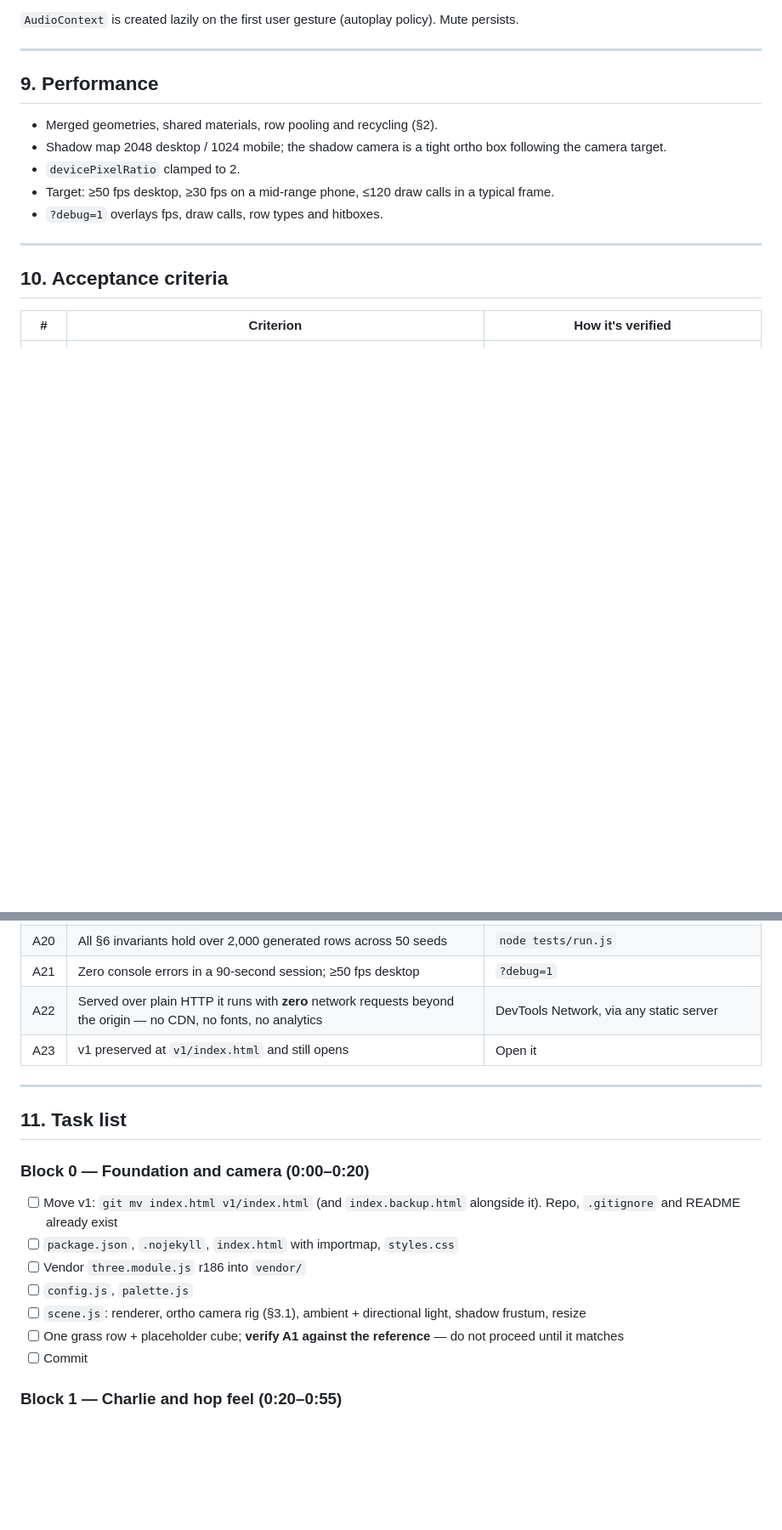
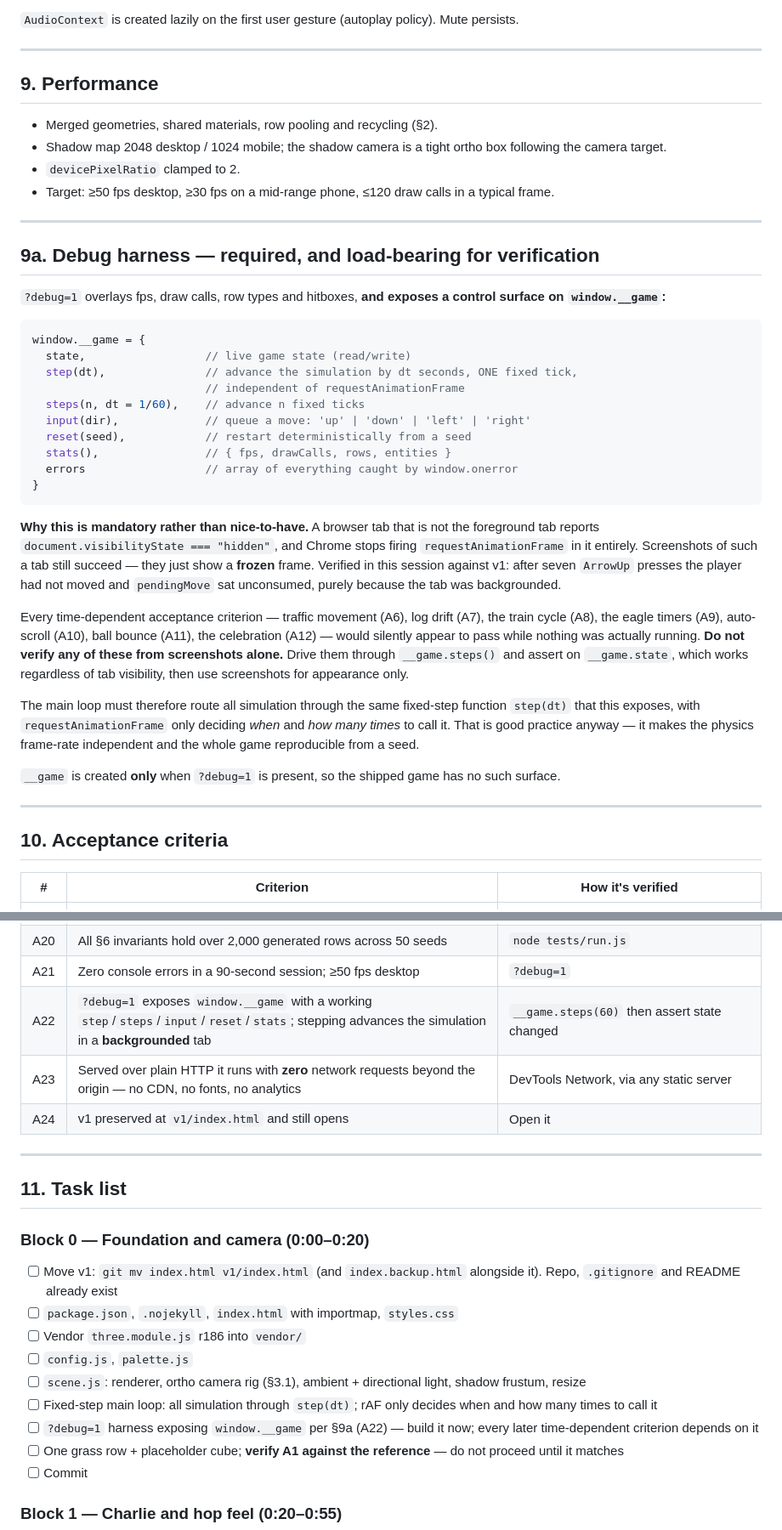
Before and after one commit to bcollier/charlie-road, a Markdown page: SPEC.md, 2 parts joined by grey strips. Shown at 85% size. Rendered like a GitHub page; blank space fills up the shorter version.

Commit message:
Require a debug harness; backgrounded tabs freeze rAF
Verified the browser toolchain end to end against v1 and hit something
that would have quietly corrupted the whole verification story.

A tab that is not in the foreground reports visibilityState "hidden" and
Chrome stops firing requestAnimationFrame in it. Screenshots of that tab
still succeed — they just show a frozen frame. Against v1: seven ArrowUp
presses moved the player zero rows, with pendingMove sitting unconsumed,
purely because the tab was backgrounded. Nothing wrong with v1's input
handling; the loop simply was not running.

Every time-dependent acceptance criterion would have appeared to pass
from screenshots while nothing actually ran: traffic, log drift, the
train cycle, eagle timers, auto-scroll, ball bounce, the celebration.

So SPEC 9a now requires a debug harness at ?debug=1 exposing
window.__game with step/steps/input/reset/stats/errors, and the main
loop must route all simulation through the same fixed-step function that
rAF calls. Stepping works regardless of tab visibility, so verification
asserts on state rather than trusting pixels; screenshots are for
appearance only. Built in Block 0 since everything later depends on it.

Fixed-step simulation is the right call anyway — frame-rate independent
physics, and runs reproducible from a seed.

Co-Authored-By: Claude Opus 5 (1M context) <noreply@anthropic.com>
Claude-Session: https://claude.ai/code/session_0125jWdmAb7sRGdAm2FJuCo4

````diff
--- a/SPEC.md
+++ b/SPEC.md
@@ -365,7 +365,33 @@ Generation is driven by a seeded `mulberry32`. `?seed=N` in the URL reproduces a
 - Shadow map 2048 desktop / 1024 mobile; the shadow camera is a tight ortho box following the camera target.
 - `devicePixelRatio` clamped to 2.
 - Target: ≥50 fps desktop, ≥30 fps on a mid-range phone, ≤120 draw calls in a typical frame.
-- `?debug=1` overlays fps, draw calls, row types and hitboxes.
+
+---
+
+## 9a. Debug harness — required, and load-bearing for verification
+
+`?debug=1` overlays fps, draw calls, row types and hitboxes, **and exposes a control surface on `window.__game`:**
+
+```js
+window.__game = {
+  state,                  // live game state (read/write)
+  step(dt),               // advance the simulation by dt seconds, ONE fixed tick,
+                          // independent of requestAnimationFrame
+  steps(n, dt = 1/60),    // advance n fixed ticks
+  input(dir),             // queue a move: 'up' | 'down' | 'left' | 'right'
+  reset(seed),            // restart deterministically from a seed
+  stats(),                // { fps, drawCalls, rows, entities }
+  errors                  // array of everything caught by window.onerror
+}
+```
+
+**Why this is mandatory rather than nice-to-have.** A browser tab that is not the foreground tab reports `document.visibilityState === "hidden"`, and Chrome stops firing `requestAnimationFrame` in it entirely. Screenshots of such a tab still succeed — they just show a **frozen** frame. Verified in this session against v1: after seven `ArrowUp` presses the player had not moved and `pendingMove` sat unconsumed, purely because the tab was backgrounded.
+
+Every time-dependent acceptance criterion — traffic movement (A6), log drift (A7), the train cycle (A8), the eagle timers (A9), auto-scroll (A10), ball bounce (A11), the celebration (A12) — would silently appear to pass while nothing was actually running. **Do not verify any of these from screenshots alone.** Drive them through `__game.steps()` and assert on `__game.state`, which works regardless of tab visibility, then use screenshots for appearance only.
+
+The main loop must therefore route all simulation through the same fixed-step function `step(dt)` that this exposes, with `requestAnimationFrame` only deciding *when* and *how many times* to call it. That is good practice anyway — it makes the physics frame-rate independent and the whole game reproducible from a seed.
+
+`__game` is created **only** when `?debug=1` is present, so the shipped game has no such surface.
 
 ---
 
@@ -394,8 +420,9 @@ Generation is driven by a seeded `mulberry32`. `?seed=N` in the URL reproduces a
 | A19 | Playable on a phone: tap + swipe, correct layout at 390×844 portrait and landscape | Device/emulator |
 | A20 | All §6 invariants hold over 2,000 generated rows across 50 seeds | `node tests/run.js` |
 | A21 | Zero console errors in a 90-second session; ≥50 fps desktop | `?debug=1` |
-| A22 | Served over plain HTTP it runs with **zero** network requests beyond the origin — no CDN, no fonts, no analytics | DevTools Network, via any static server |
-| A23 | v1 preserved at `v1/index.html` and still opens | Open it |
+| A22 | `?debug=1` exposes `window.__game` with a working `step`/`steps`/`input`/`reset`/`stats`; stepping advances the simulation in a **backgrounded** tab | `__game.steps(60)` then assert state changed |
+| A23 | Served over plain HTTP it runs with **zero** network requests beyond the origin — no CDN, no fonts, no analytics | DevTools Network, via any static server |
+| A24 | v1 preserved at `v1/index.html` and still opens | Open it |
 
 ---
 
@@ -407,6 +434,8 @@ Generation is driven by a seeded `mulberry32`. `?seed=N` in the URL reproduces a
 - [ ] Vendor `three.module.js` r186 into `vendor/`
 - [ ] `config.js`, `palette.js`
 - [ ] `scene.js`: renderer, ortho camera rig (§3.1), ambient + directional light, shadow frustum, resize
+- [ ] Fixed-step main loop: all simulation through `step(dt)`; rAF only decides when and how many times to call it
+- [ ] `?debug=1` harness exposing `window.__game` per §9a (A22) — build it now; every later time-dependent criterion depends on it
 - [ ] One grass row + placeholder cube; **verify A1 against the reference** — do not proceed until it matches
 - [ ] Commit
 
````
Also changed, not shown: other parts of SPEC.md (+2 -2 lines).
